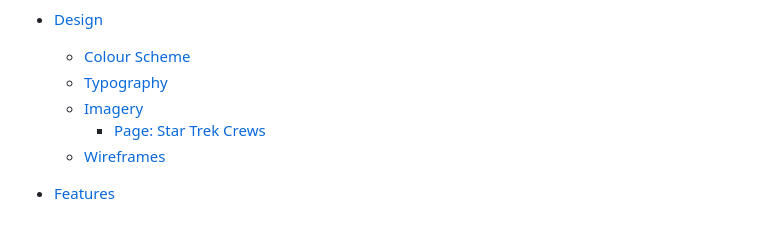
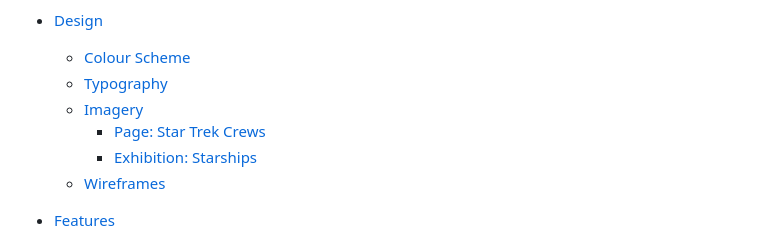
Before and after one commit to emmy-codes/Star-Trek-Museum, a Markdown page: README.md, the part around the change printed below. Rendered like a GitHub page.

```diff
--- a/README.md
+++ b/README.md
@@ -22,6 +22,7 @@ The Star Trek Museum is an imaged museum detailing the exhibitions available for
   * [Typography](#typography)
   * [Imagery](#imagery)
     * [Page: Star Trek Crews](#page-star-trek-crews)
+    * [Exhibition: Starships](#exhibition-starships)
   * [Wireframes](#wireframes)
 
 * [Features](#features)
```
Also changed, not shown: other parts of README.md (+18 -16 lines).
